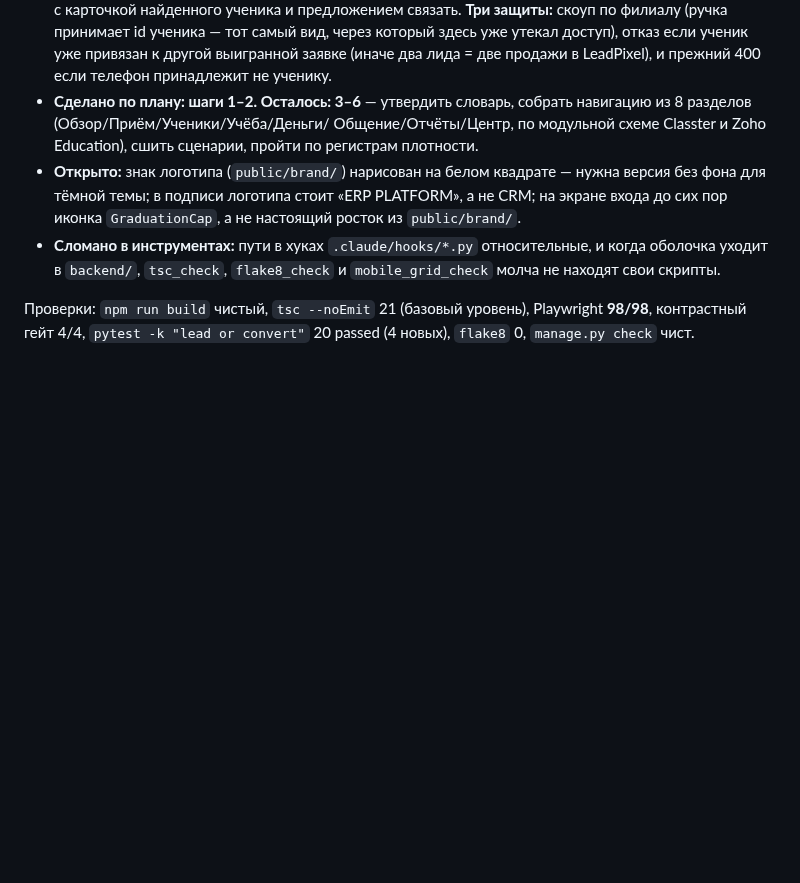
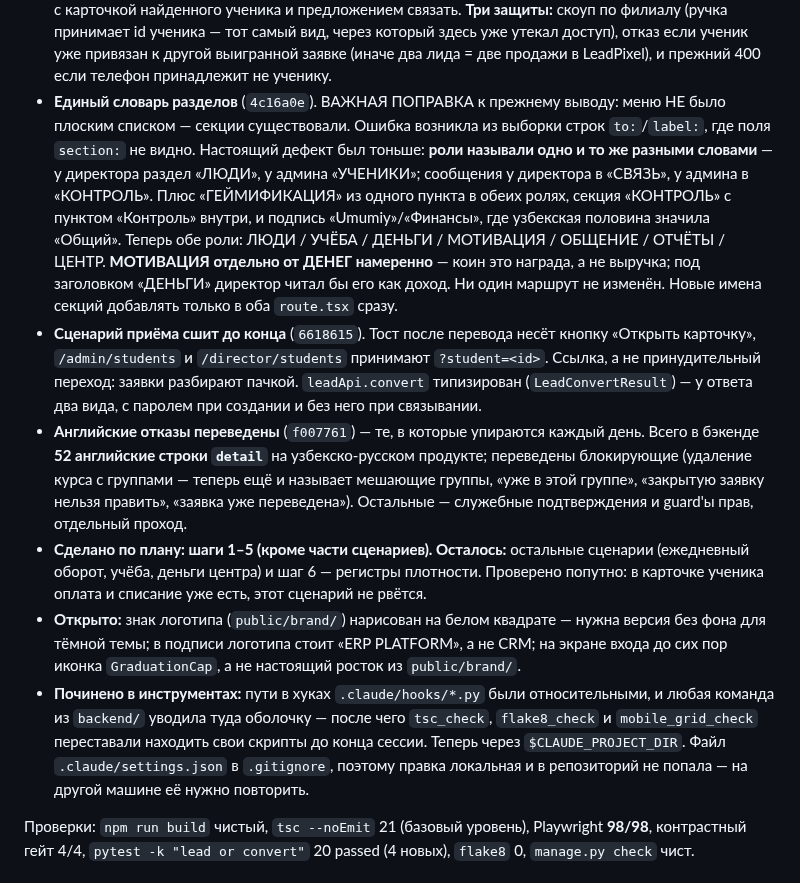
Before and after one commit to rustambaev2024-ctrl/educrm, a Markdown page: CLAUDE.md, the part around the change. Drawn GitHub-style; blank space fills up the shorter version.

Commit message:
docs: record the vocabulary, flow-stitching and hook fixes

```diff
--- a/CLAUDE.md
+++ b/CLAUDE.md
@@ -105,17 +105,46 @@
   который здесь уже утекал доступ), отказ если ученик уже привязан к
   другой выигранной заявке (иначе два лида = две продажи в LeadPixel), и
   прежний 400 если телефон принадлежит не ученику.
-- **Сделано по плану: шаги 1–2. Осталось: 3–6** — утвердить словарь,
-  собрать навигацию из 8 разделов (Обзор/Приём/Ученики/Учёба/Деньги/
-  Общение/Отчёты/Центр, по модульной схеме Classter и Zoho Education),
-  сшить сценарии, пройти по регистрам плотности.
+- **Единый словарь разделов** (`4c16a0e`). ВАЖНАЯ ПОПРАВКА к прежнему
+  выводу: меню НЕ было плоским списком — секции существовали. Ошибка
+  возникла из выборки строк `to:`/`label:`, где поля `section:` не видно.
+  Настоящий дефект был тоньше: **роли называли одно и то же разными
+  словами** — у директора раздел «ЛЮДИ», у админа «УЧЕНИКИ»; сообщения у
+  директора в «СВЯЗЬ», у админа в «КОНТРОЛЬ». Плюс «ГЕЙМИФИКАЦИЯ» из
+  одного пункта в обеих ролях, секция «КОНТРОЛЬ» с пунктом «Контроль»
+  внутри, и подпись «Umumiy»/«Финансы», где узбекская половина значила
+  «Общий». Теперь обе роли: ЛЮДИ / УЧЁБА / ДЕНЬГИ / МОТИВАЦИЯ / ОБЩЕНИЕ
+  / ОТЧЁТЫ / ЦЕНТР. **МОТИВАЦИЯ отдельно от ДЕНЕГ намеренно** — коин это
+  награда, а не выручка; под заголовком «ДЕНЬГИ» директор читал бы его
+  как доход. Ни один маршрут не изменён. Новые имена секций добавлять
+  только в оба `route.tsx` сразу.
+- **Сценарий приёма сшит до конца** (`6618615`). Тост после перевода
+  несёт кнопку «Открыть карточку», `/admin/students` и
+  `/director/students` принимают `?student=<id>`. Ссылка, а не
+  принудительный переход: заявки разбирают пачкой. `leadApi.convert`
+  типизирован (`LeadConvertResult`) — у ответа два вида, с паролем при
+  создании и без него при связывании.
+- **Английские отказы переведены** (`f007761`) — те, в которые упираются
+  каждый день. Всего в бэкенде **52 английские строки `detail`** на
+  узбекско-русском продукте; переведены блокирующие (удаление курса с
+  группами — теперь ещё и называет мешающие группы, «уже в этой группе»,
+  «закрытую заявку нельзя править», «заявка уже переведена»). Остальные
+  — служебные подтверждения и guard'ы прав, отдельный проход.
+- **Сделано по плану: шаги 1–5 (кроме части сценариев). Осталось:**
+  остальные сценарии (ежедневный оборот, учёба, деньги центра) и шаг 6
+  — регистры плотности. Проверено попутно: в карточке ученика оплата и
+  списание уже есть, этот сценарий не рвётся.
 - **Открыто:** знак логотипа (`public/brand/`) нарисован на белом
   квадрате — нужна версия без фона для тёмной темы; в подписи логотипа
   стоит «ERP PLATFORM», а не CRM; на экране входа до сих пор иконка
   `GraduationCap`, а не настоящий росток из `public/brand/`.
-- **Сломано в инструментах:** пути в хуках `.claude/hooks/*.py`
-  относительные, и когда оболочка уходит в `backend/`, `tsc_check`,
-  `flake8_check` и `mobile_grid_check` молча не находят свои скрипты.
+- **Починено в инструментах:** пути в хуках `.claude/hooks/*.py` были
+  относительными, и любая команда из `backend/` уводила туда оболочку —
+  после чего `tsc_check`, `flake8_check` и `mobile_grid_check` переставали
+  находить свои скрипты до конца сессии. Теперь через
+  `$CLAUDE_PROJECT_DIR`. Файл `.claude/settings.json` в `.gitignore`,
+  поэтому правка локальная и в репозиторий не попала — на другой машине
+  её нужно повторить.
 
 Проверки: `npm run build` чистый, `tsc --noEmit` 21 (базовый уровень),
 Playwright **98/98**, контрастный гейт 4/4, `pytest -k "lead or convert"`
```
